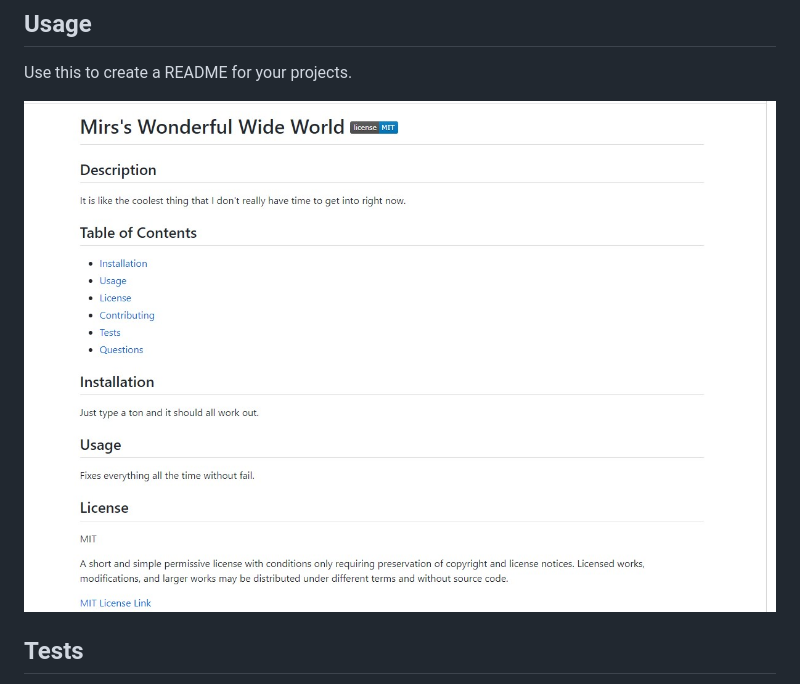
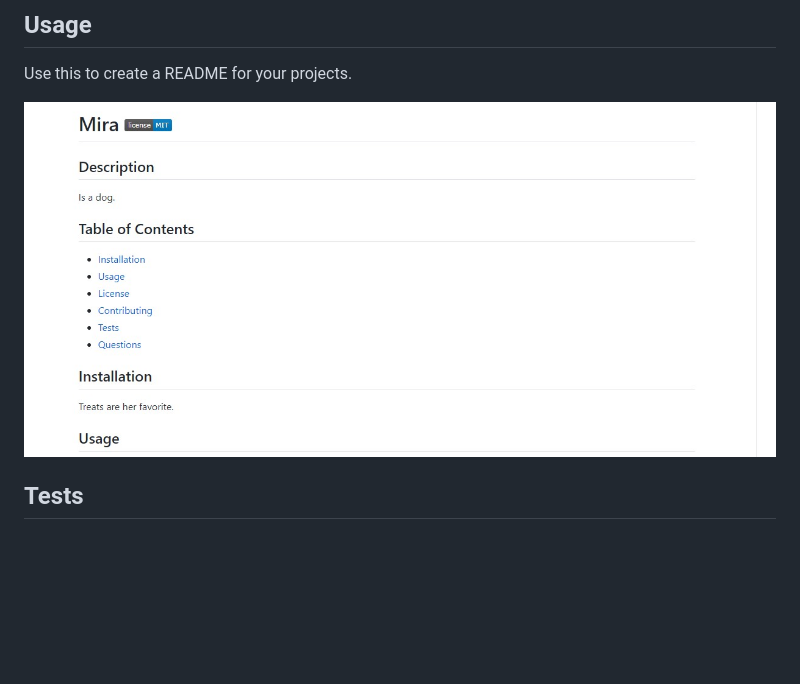
Before and after one commit to JohnKnee3/README-Generator, a Markdown page: README.md, the part around the change. Rendered like a GitHub page; pictures changed too: assets/images/README-again.jpg (added); blank space fills up the shorter version.

Commit message:
Updated README to remove the typo in Mira's name

```diff
--- a/README.md
+++ b/README.md
@@ -23,7 +23,7 @@ Go into your terminal in the develop folder and type npm install inquirer. This
 
 Use this to create a README for your projects.
 
-<img src="assets/images/README-sample.jpg" alt="Brief snip of the a created README">
+<img src="assets/images/README-again.jpg" alt="Brief snip of the a created README">
 
 ## Tests
 
```
